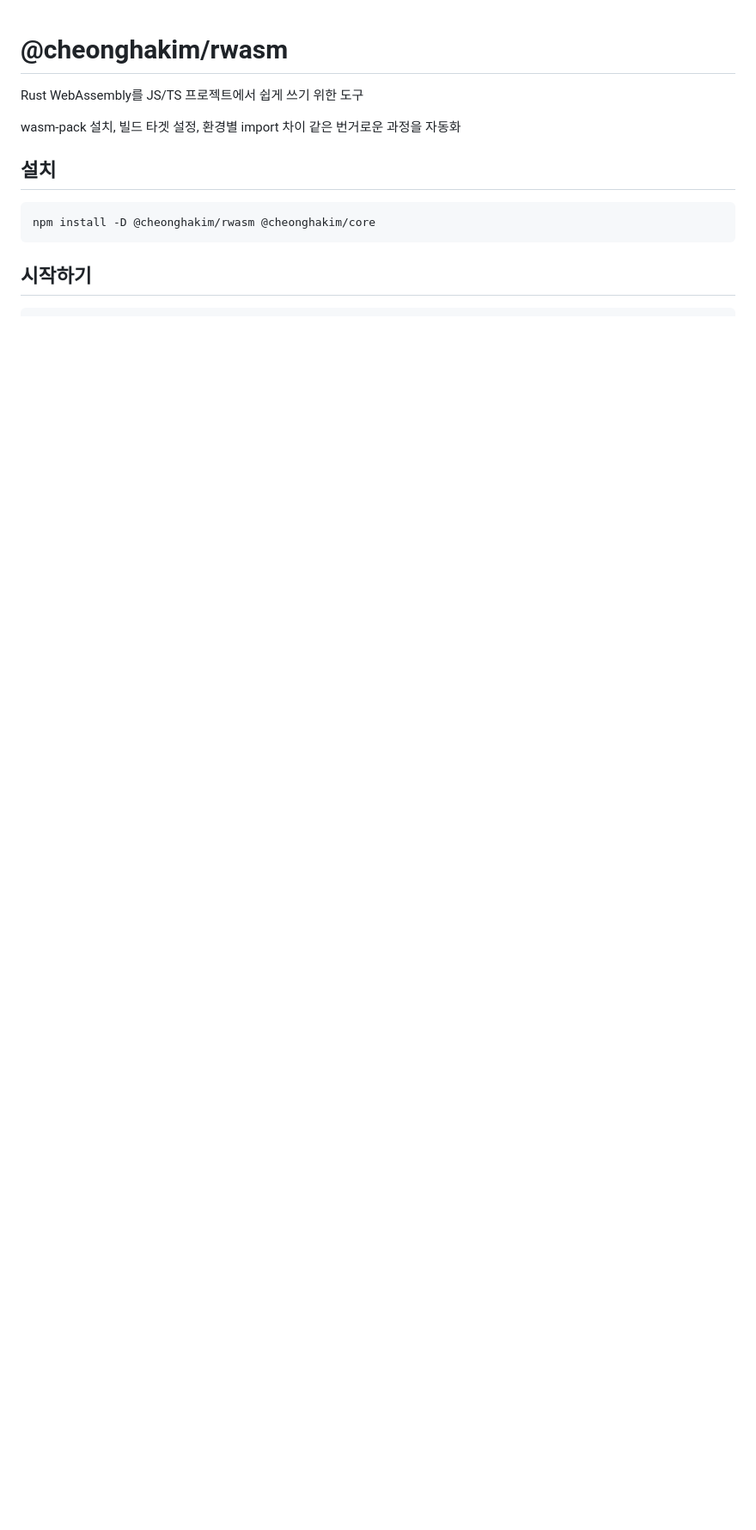
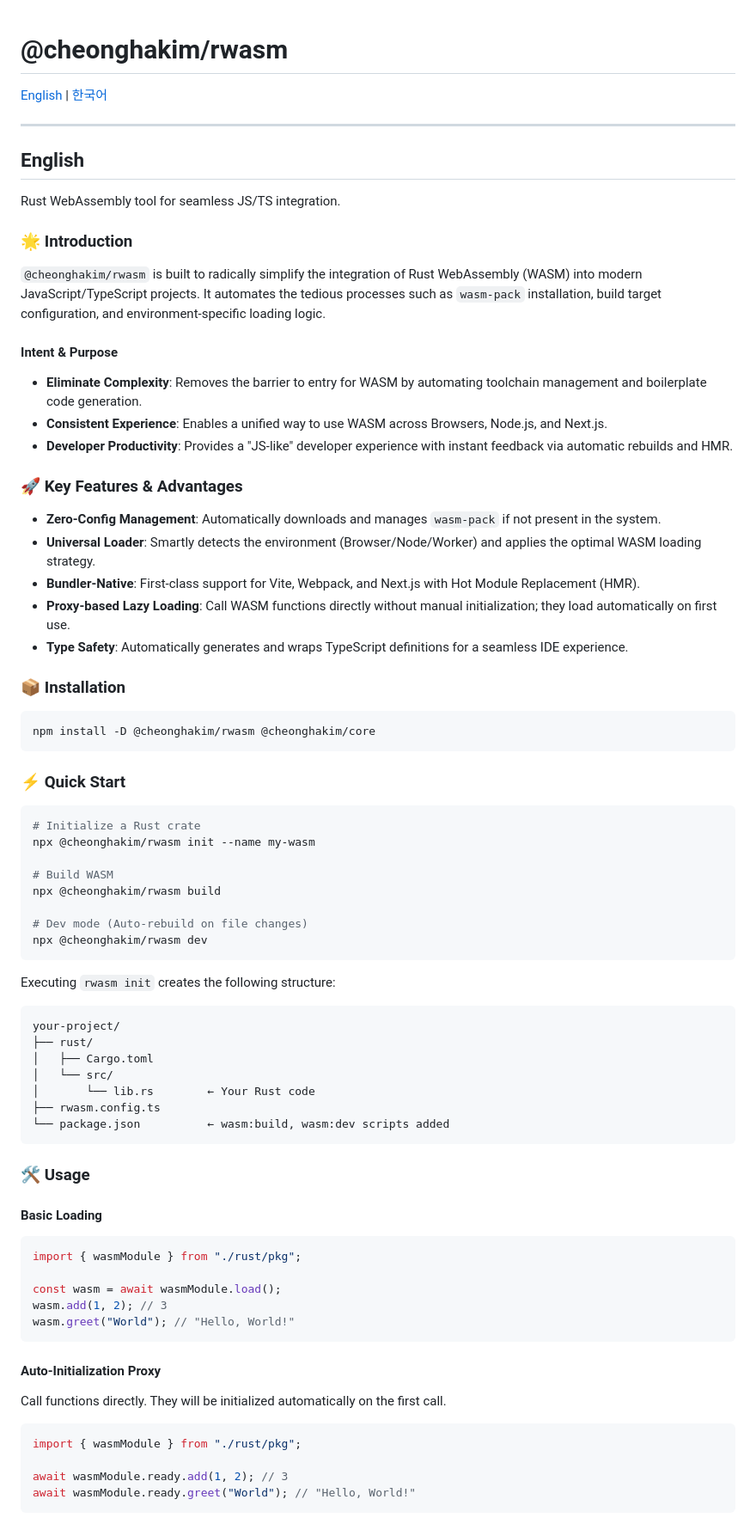
Before and after one commit to cheonghakim/rwasm, a Markdown page: README.md, the part around one of its changes. Shown at 86% size. Drawn GitHub-style; blank space fills up the shorter version.

````diff
--- a/README.md
+++ b/README.md
@@ -1,14 +1,74 @@
 # @cheonghakim/rwasm
 
-Rust WebAssembly를 JS/TS 프로젝트에서 쉽게 쓰기 위한 도구
+[English](#english) | [한국어](#한국어)
 
-wasm-pack 설치, 빌드 타겟 설정, 환경별 import 차이 같은 번거로운 과정을 자동화
+---
 
-## 설치
+<a name="english"></a>
+## English
 
+Rust WebAssembly tool for seamless JS/TS integration.
+
+### 🌟 Introduction
+`@cheonghakim/rwasm` is built to radically simplify the integration of Rust WebAssembly (WASM) into modern JavaScript/TypeScript projects. It automates the tedious processes such as `wasm-pack` installation, build target configuration, and environment-specific loading logic.
+
+#### Intent & Purpose
+*   **Eliminate Complexity**: Removes the barrier to entry for WASM by automating toolchain management and boilerplate code generation.
+*   **Consistent Experience**: Enables a unified way to use WASM across Browsers, Node.js, and Next.js.
+*   **Developer Productivity**: Provides a "JS-like" developer experience with instant feedback via automatic rebuilds and HMR.
+
+### 🚀 Key Features & Advantages
+*   **Zero-Config Management**: Automatically downloads and manages `wasm-pack` if not present in the system.
+*   **Universal Loader**: Smartly detects the environment (Browser/Node/Worker) and applies the optimal WASM loading strategy.
+*   **Bundler-Native**: First-class support for Vite, Webpack, and Next.js with Hot Module Replacement (HMR).
+*   **Proxy-based Lazy Loading**: Call WASM functions directly without manual initialization; they load automatically on first use.
+*   **Type Safety**: Automatically generates and wraps TypeScript definitions for a seamless IDE experience.
+
+### 📦 Installation
 ```bash
 npm install -D @cheonghakim/rwasm @cheonghakim/core
 ```
 
-## 시작하기
+### ⚡ Quick Start
+```bash
+# Initialize a Rust crate
+npx @cheonghakim/rwasm init --name my-wasm
 
+# Build WASM
+npx @cheonghakim/rwasm build
+
+# Dev mode (Auto-rebuild on file changes)
+npx @cheonghakim/rwasm dev
+```
+
+Executing `rwasm init` creates the following structure:
+```
+your-project/
+├── rust/
+│   ├── Cargo.toml
+│   └── src/
+│       └── lib.rs        ← Your Rust code
+├── rwasm.config.ts
+└── package.json          ← wasm:build, wasm:dev scripts added
+```
+
+### 🛠 Usage
+
+#### Basic Loading
+```typescript
+import { wasmModule } from "./rust/pkg";
+
+const wasm = await wasmModule.load();
+wasm.add(1, 2); // 3
+wasm.greet("World"); // "Hello, World!"
+```
+
+#### Auto-Initialization Proxy
+Call functions directly. They will be initialized automatically on the first call.
+```typescript
+import { wasmModule } from "./rust/pkg";
+
+await wasmModule.ready.add(1, 2); // 3
+await wasmModule.ready.greet("World"); // "Hello, World!"
+```
+
````
Also changed, not shown: other parts of README.md (+129 -94 lines).
